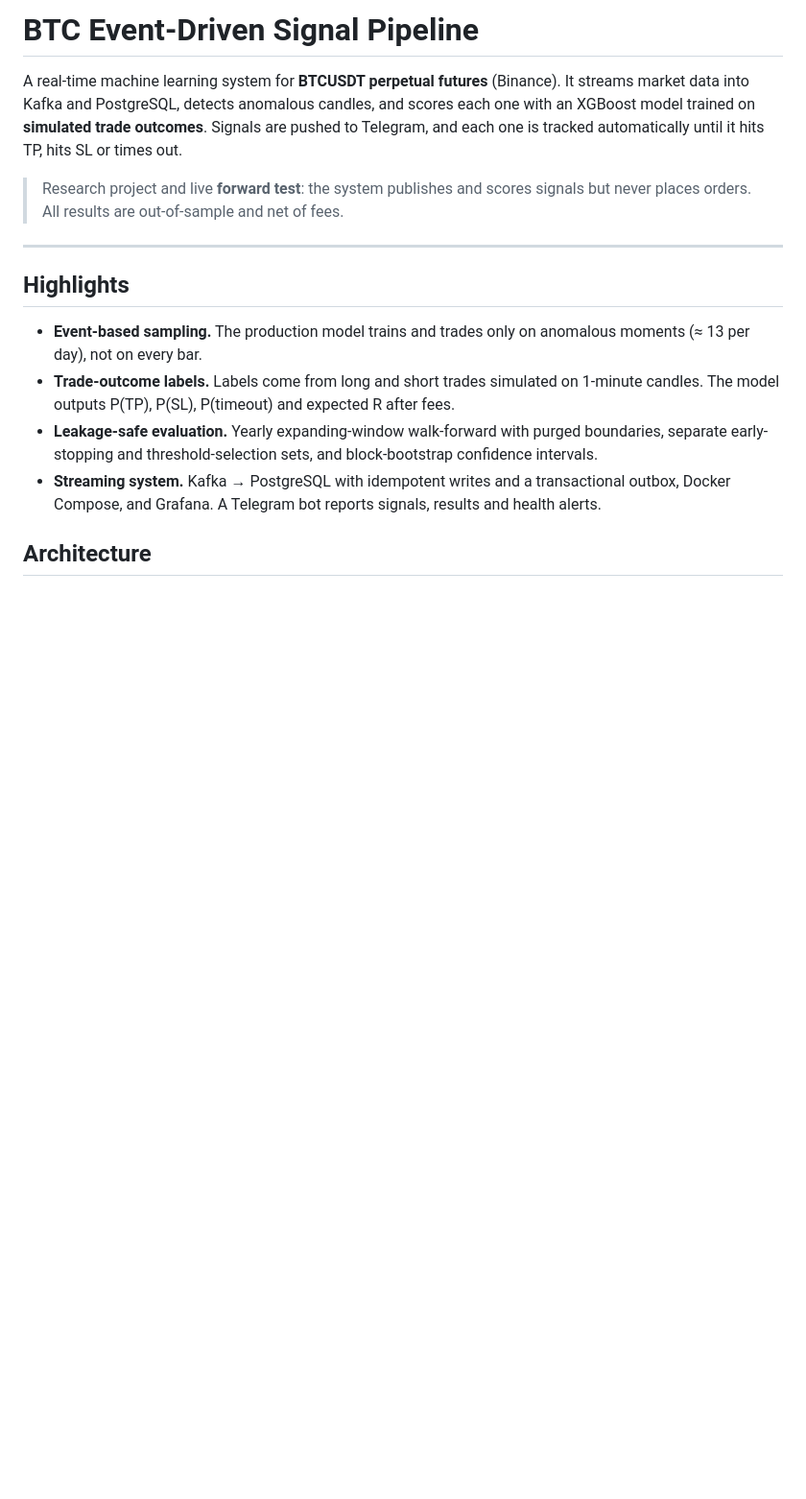
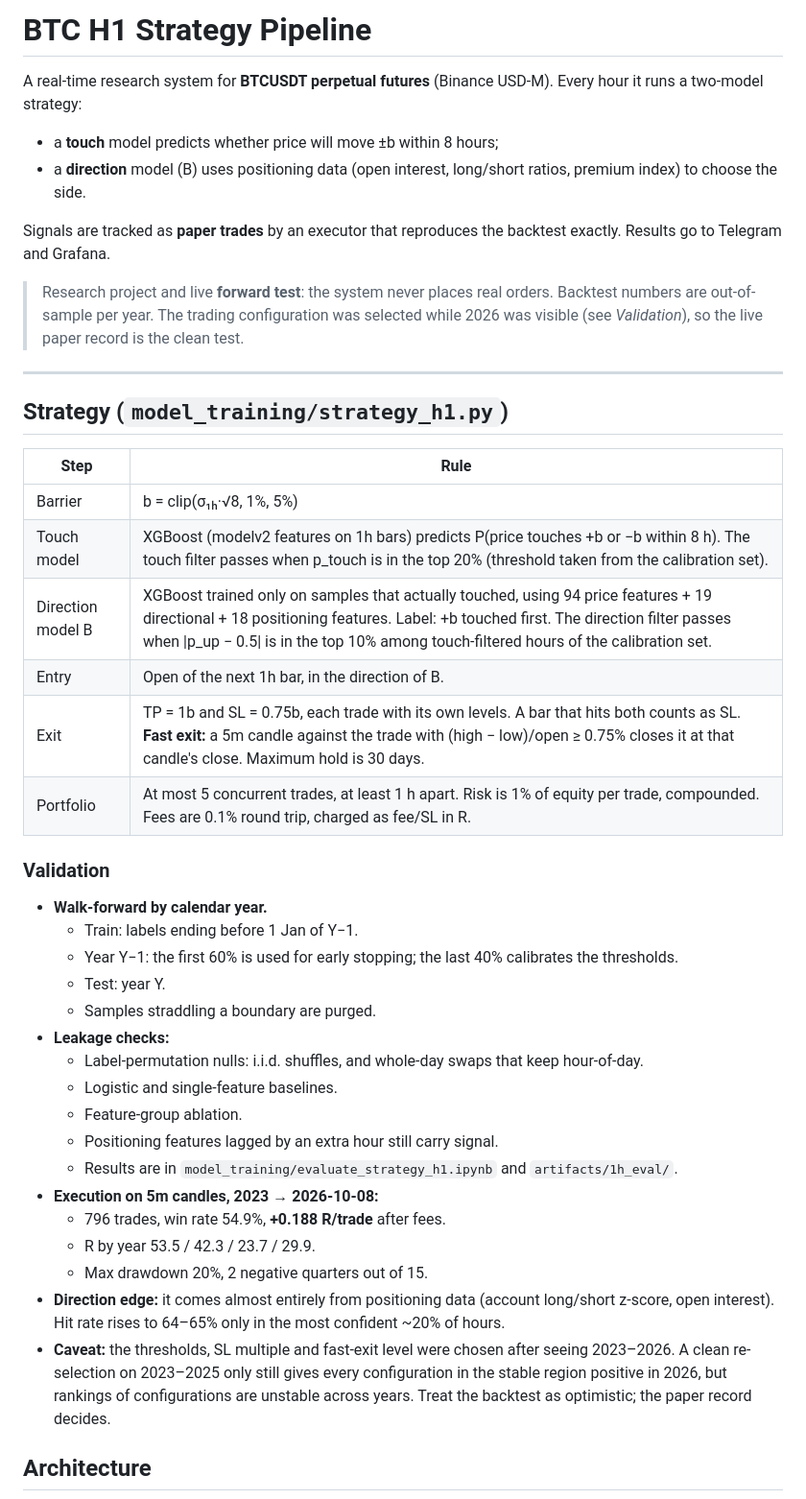
Before and after one commit to quocnv20214926/BTC_PIPELINE, a Markdown page: README.md, the part around one of its changes. Shown at 96% size. Drawn GitHub-style; blank space fills up the shorter version.

```diff
--- a/README.md
+++ b/README.md
@@ -1,17 +1,44 @@
-# BTC Event-Driven Signal Pipeline
+# BTC H1 Strategy Pipeline
 
-A real-time machine learning system for **BTCUSDT perpetual futures** (Binance). It streams market data into Kafka and PostgreSQL, detects anomalous candles, and scores each one with an XGBoost model trained on **simulated trade outcomes**. Signals are pushed to Telegram, and each one is tracked automatically until it hits TP, hits SL or times out.
+A real-time research system for **BTCUSDT perpetual futures** (Binance USD-M). Every hour it runs a two-model strategy:
+- a **touch** model predicts whether price will move ±b within 8 hours;
+- a **direction** model (B) uses positioning data (open interest, long/short ratios, premium index) to choose the side.
 
-> Research project and live **forward test**: the system publishes and scores signals but never places orders. All results are out-of-sample and net of fees.
+Signals are tracked as **paper trades** by an executor that reproduces the backtest exactly. Results go to Telegram and Grafana.
+
+> Research project and live **forward test**: the system never places real orders. Backtest numbers are out-of-sample per year. The trading configuration was selected while 2026 was visible (see *Validation*), so the live paper record is the clean test.
 
 ---
 
-## Highlights
+## Strategy (`model_training/strategy_h1.py`)
 
-- **Event-based sampling.** The production model trains and trades only on anomalous moments (≈ 13 per day), not on every bar.
-- **Trade-outcome labels.** Labels come from long and short trades simulated on 1-minute candles. The model outputs P(TP), P(SL), P(timeout) and expected R after fees.
-- **Leakage-safe evaluation.** Yearly expanding-window walk-forward with purged boundaries, separate early-stopping and threshold-selection sets, and block-bootstrap confidence intervals.
-- **Streaming system.** Kafka → PostgreSQL with idempotent writes and a transactional outbox, Docker Compose, and Grafana. A Telegram bot reports signals, results and health alerts.
+| Step | Rule |
+|---|---|
+| Barrier | b = clip(σ₁ₕ·√8, 1%, 5%) |
+| Touch model | XGBoost (modelv2 features on 1h bars) predicts P(price touches +b or −b within 8 h). The touch filter passes when p_touch is in the top 20% (threshold taken from the calibration set). |
+| Direction model B | XGBoost trained only on samples that actually touched, using 94 price features + 19 directional + 18 positioning features. Label: +b touched first. The direction filter passes when \|p_up − 0.5\| is in the top 10% among touch-filtered hours of the calibration set. |
+| Entry | Open of the next 1h bar, in the direction of B. |
+| Exit | TP = 1b and SL = 0.75b, each trade with its own levels. A bar that hits both counts as SL. **Fast exit:** a 5m candle against the trade with (high − low)/open ≥ 0.75% closes it at that candle's close. Maximum hold is 30 days. |
+| Portfolio | At most 5 concurrent trades, at least 1 h apart. Risk is 1% of equity per trade, compounded. Fees are 0.1% round trip, charged as fee/SL in R. |
+
+### Validation
+- **Walk-forward by calendar year.**
+  - Train: labels ending before 1 Jan of Y−1.
+  - Year Y−1: the first 60% is used for early stopping; the last 40% calibrates the thresholds.
+  - Test: year Y.
+  - Samples straddling a boundary are purged.
+- **Leakage checks:**
+  - Label-permutation nulls: i.i.d. shuffles, and whole-day swaps that keep hour-of-day.
+  - Logistic and single-feature baselines.
+  - Feature-group ablation.
+  - Positioning features lagged by an extra hour still carry signal.
+  - Results are in `model_training/evaluate_strategy_h1.ipynb` and `artifacts/1h_eval/`.
+- **Execution on 5m candles, 2023 → 2026-10-08:**
+  - 796 trades, win rate 54.9%, **+0.188 R/trade** after fees.
+  - R by year 53.5 / 42.3 / 23.7 / 29.9.
+  - Max drawdown 20%, 2 negative quarters out of 15.
+- **Direction edge:** it comes almost entirely from positioning data (account long/short z-score, open interest). Hit rate rises to 64–65% only in the most confident ~20% of hours.
+- **Caveat:** the thresholds, SL multiple and fast-exit level were chosen after seeing 2023–2026. A clean re-selection on 2023–2025 only still gives every configuration in the stable region positive in 2026, but rankings of configurations are unstable across years. Treat the backtest as optimistic; the paper record decides.
 
 ## Architecture
 
```
Also changed, not shown: other parts of README.md (+52 -132 lines).
